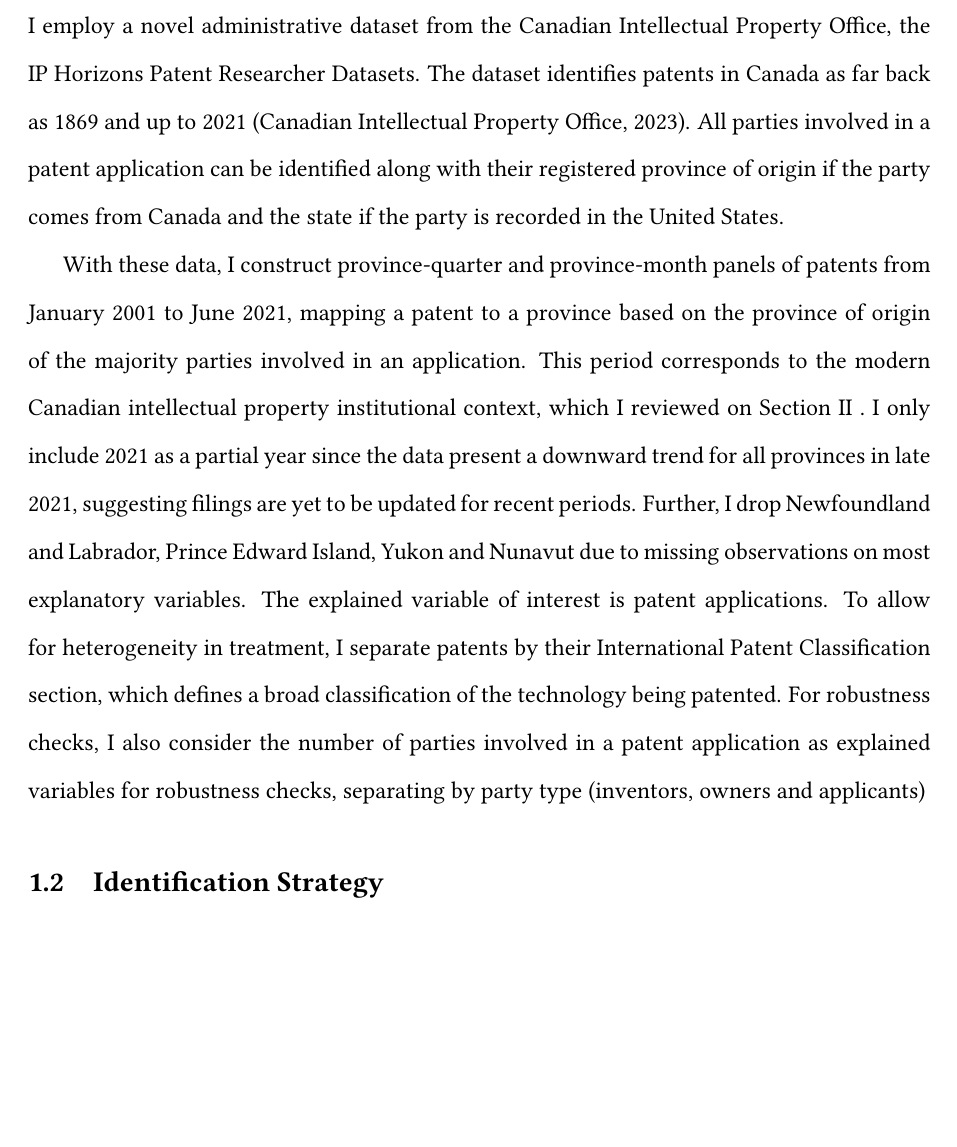
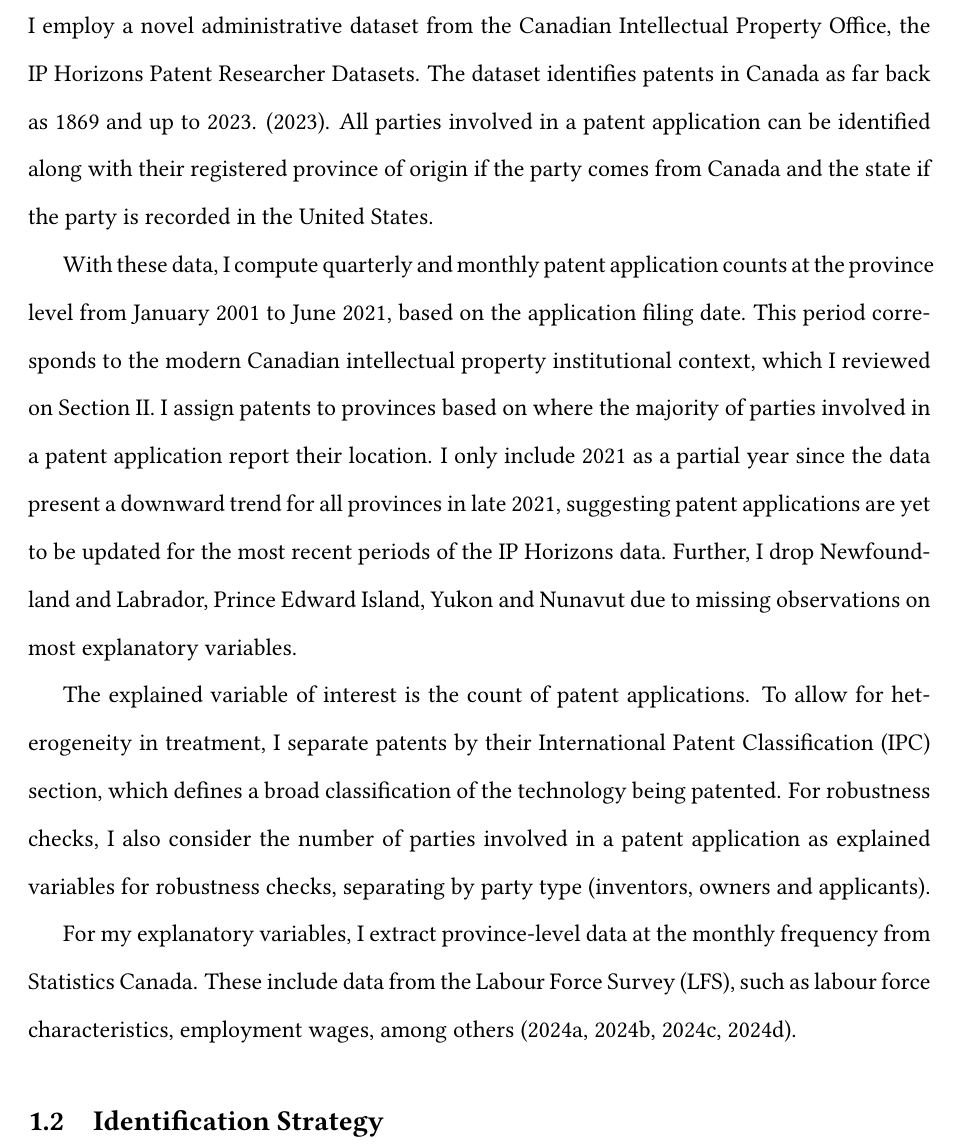
Before and after one commit to dsanchezp18/econ899, a LaTeX document (paper/sections/empirical_strategy.tex): part of the page, cut so that both start at the same text, the shorter picture padded with empty space. Compiled offline with pdfLaTeX.

Commit message:
citations

```diff
--- a/paper/sections/empirical_strategy.tex
+++ b/paper/sections/empirical_strategy.tex
@@ -10,9 +10,13 @@
 
 \subsection{Data}
 
-I employ a novel administrative dataset from the Canadian Intellectual Property Office, the IP Horizons Patent Researcher Datasets. The dataset identifies patents in Canada as far back as 1869 and up to 2021 \parencite{patents_cipo_datasets}. All parties involved in a patent application can be identified along with their registered province of origin if the party comes from Canada and the state if the party is recorded in the United States.
+I employ a novel administrative dataset from the Canadian Intellectual Property Office, the IP Horizons Patent Researcher Datasets. The dataset identifies patents in Canada as far back as 1869 and up to 2023. \parencite*{patents_cipo_datasets}. All parties involved in a patent application can be identified along with their registered province of origin if the party comes from Canada and the state if the party is recorded in the United States.
 
-With these data, I construct province-quarter and province-month panels of patents from January 2001 to June 2021, mapping a patent to a province based on the province of origin of the majority parties involved in an application. This period corresponds to the modern Canadian intellectual property institutional context, which I reviewed on Section II . I only include 2021 as a partial year since the data present a downward trend for all provinces in late 2021, suggesting filings are yet to be updated for recent periods. Further, I drop Newfoundland and Labrador, Prince Edward Island, Yukon and Nunavut due to missing observations on most explanatory variables. The explained variable of interest is patent applications. To allow for heterogeneity in treatment, I separate patents by their International Patent Classification section, which defines a broad classification of the technology being patented. For robustness checks, I also consider the number of parties involved in a patent application as explained variables for robustness checks, separating by party type (inventors, owners and applicants)
+With these data, I compute quarterly and monthly patent application counts at the province level from January 2001 to June 2021, based on the application filing date. This period corresponds to the modern Canadian intellectual property institutional context, which I reviewed on Section II. I assign patents to provinces based on where the majority of parties involved in a patent application report their location. I only include 2021 as a partial year since the data present a downward trend for all provinces in late 2021, suggesting patent applications are yet to be updated for the most recent periods of the IP Horizons data. Further, I drop Newfoundland and Labrador, Prince Edward Island, Yukon and Nunavut due to missing observations on most explanatory variables.
+
+The explained variable of interest is the count of patent applications. To allow for heterogeneity in treatment, I separate patents by their International Patent Classification (IPC) section, which defines a broad classification of the technology being patented. For robustness checks, I also consider the number of parties involved in a patent application as explained variables for robustness checks, separating by party type (inventors, owners and applicants).
+
+For my explanatory variables, I extract province-level data at the monthly frequency from Statistics Canada. These include data from the Labour Force Survey (LFS), such as labour force characteristics, employment wages, among others \parencite*{lfs_lfc_table,lfs_employee_wages,statisticscanada24,statisticscanada24b}.
 
 
 \subsection{Identification Strategy}
```
Also changed, not shown: paper/main.tex (+2 -3 lines), paper/main.bbl, paper/main.pdf, paper/sections/empirical_strategy.bbl, paper/sections/empirical_strategy.pdf, 2 other files.
